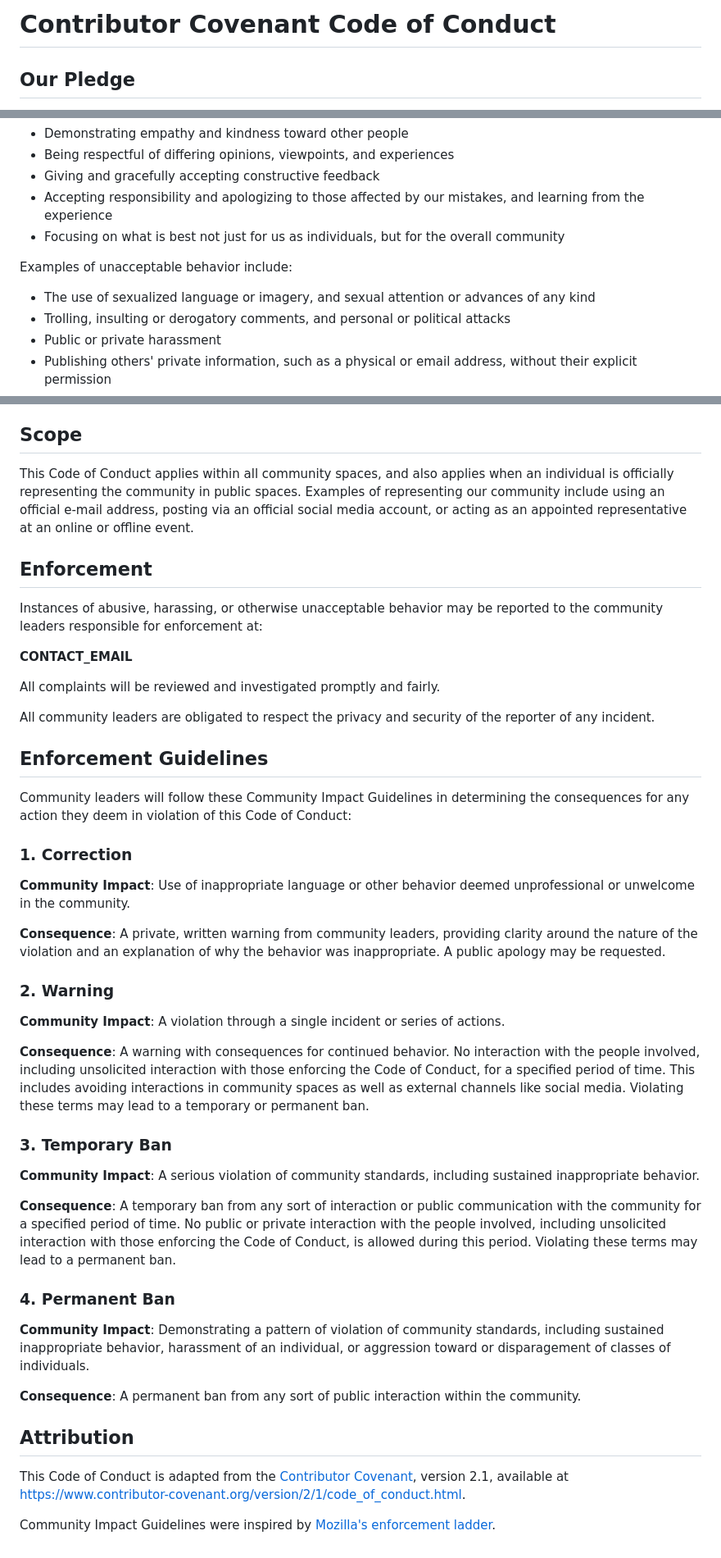
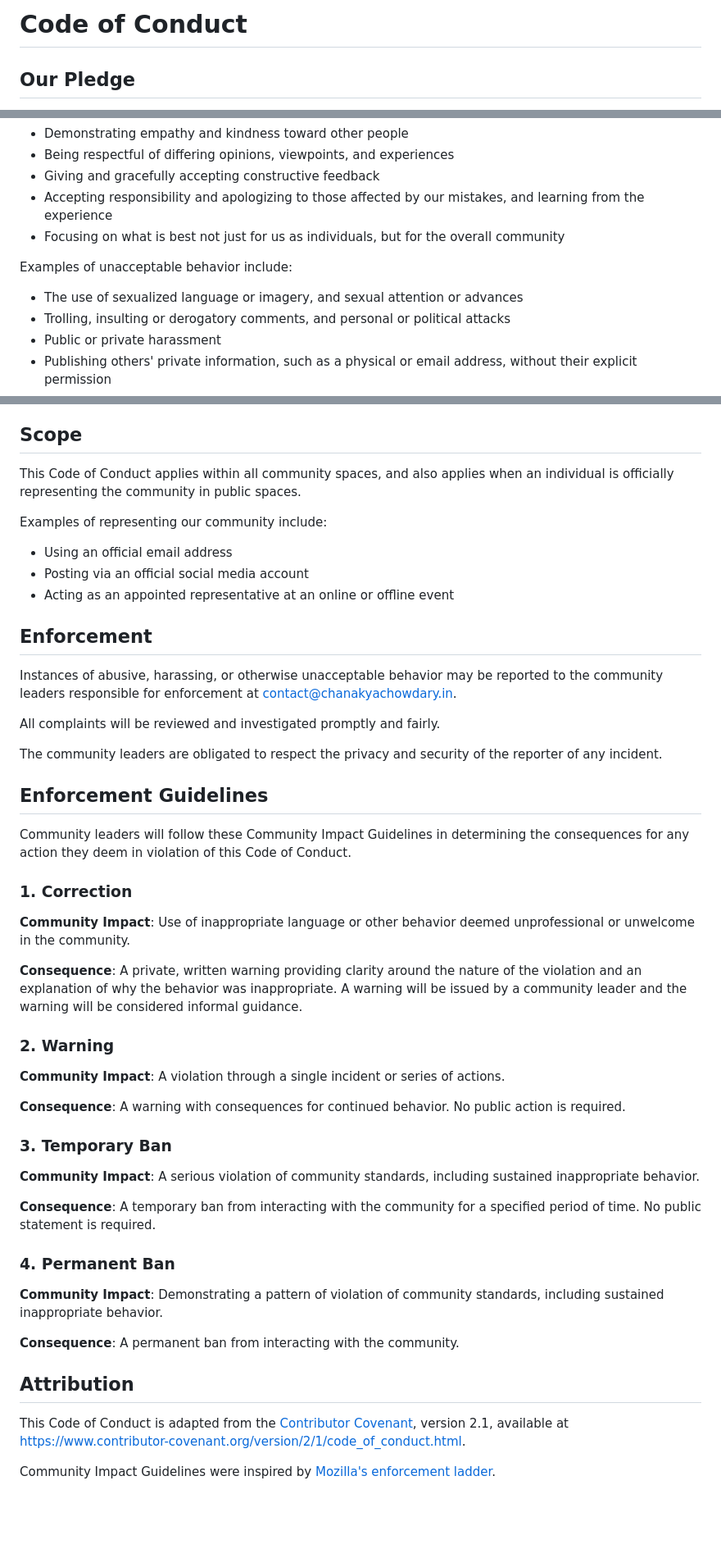
Before and after one commit to Chanikya5793/medotg, a Markdown page: CODE_OF_CONDUCT.md, 3 parts joined by grey strips. Shown at 82% size. GitHub-like rendering; blank space fills up the shorter version.

Commit message:
Update contact email in CODE_OF_CONDUCT.md

```diff
--- a/CODE_OF_CONDUCT.md
+++ b/CODE_OF_CONDUCT.md
@@ -1,4 +1,4 @@
-# Contributor Covenant Code of Conduct
+# Code of Conduct
 
 ## Our Pledge
 
@@ -18,7 +18,7 @@ Examples of behavior that contributes to a positive environment for our communit
 
 Examples of unacceptable behavior include:
 
-- The use of sexualized language or imagery, and sexual attention or advances of any kind
+- The use of sexualized language or imagery, and sexual attention or advances
 - Trolling, insulting or derogatory comments, and personal or political attacks
 - Public or private harassment
 - Publishing others' private information, such as a physical or email address, without their explicit permission
@@ -32,50 +32,53 @@ Community leaders have the right and responsibility to remove, edit, or reject c
 
 ## Scope
 
-This Code of Conduct applies within all community spaces, and also applies when an individual is officially representing the community in public spaces. Examples of representing our community include using an official e-mail address, posting via an official social media account, or acting as an appointed representative at an online or offline event.
+This Code of Conduct applies within all community spaces, and also applies when an individual is officially representing the community in public spaces.
+
+Examples of representing our community include:
+
+- Using an official email address
+- Posting via an official social media account
+- Acting as an appointed representative at an online or offline event
 
 ## Enforcement
 
-Instances of abusive, harassing, or otherwise unacceptable behavior may be reported to the community leaders responsible for enforcement at:
-
-**CONTACT_EMAIL**
+Instances of abusive, harassing, or otherwise unacceptable behavior may be reported to the community leaders responsible for enforcement at contact@chanakyachowdary.in.
 
 All complaints will be reviewed and investigated promptly and fairly.
 
-All community leaders are obligated to respect the privacy and security of the reporter of any incident.
+The community leaders are obligated to respect the privacy and security of the reporter of any incident.
 
 ## Enforcement Guidelines
 
-Community leaders will follow these Community Impact Guidelines in determining the consequences for any action they deem in violation of this Code of Conduct:
+Community leaders will follow these Community Impact Guidelines in determining the consequences for any action they deem in violation of this Code of Conduct.
 
 ### 1. Correction
 
 **Community Impact**: Use of inappropriate language or other behavior deemed unprofessional or unwelcome in the community.
 
-**Consequence**: A private, written warning from community leaders, providing clarity around the nature of the violation and an explanation of why the behavior was inappropriate. A public apology may be requested.
+**Consequence**: A private, written warning providing clarity around the nature of the violation and an explanation of why the behavior was inappropriate. A warning will be issued by a community leader and the warning will be considered informal guidance.
 
 ### 2. Warning
 
 **Community Impact**: A violation through a single incident or series of actions.
 
-**Consequence**: A warning with consequences for continued behavior. No interaction with the people involved, including unsolicited interaction with those enforcing the Code of Conduct, for a specified period of time. This includes avoiding interactions in community spaces as well as external channels like social media. Violating these terms may lead to a temporary or permanent ban.
+**Consequence**: A warning with consequences for continued behavior. No public action is required.
 
 ### 3. Temporary Ban
 
 **Community Impact**: A serious violation of community standards, including sustained inappropriate behavior.
 
-**Consequence**: A temporary ban from any sort of interaction or public communication with the community for a specified period of time. No public or private interaction with the people involved, including unsolicited interaction with those enforcing the Code of Conduct, is allowed during this period. Violating these terms may lead to a permanent ban.
+**Consequence**: A temporary ban from interacting with the community for a specified period of time. No public statement is required.
 
 ### 4. Permanent Ban
 
-**Community Impact**: Demonstrating a pattern of violation of community standards, including sustained inappropriate behavior, harassment of an individual, or aggression toward or disparagement of classes of individuals.
+**Community Impact**: Demonstrating a pattern of violation of community standards, including sustained inappropriate behavior.
 
-**Consequence**: A permanent ban from any sort of public interaction within the community.
+**Consequence**: A permanent ban from interacting with the community.
 
 ## Attribution
 
-This Code of Conduct is adapted from the [Contributor Covenant][homepage], version 2.1, available at
-https://www.contributor-covenant.org/version/2/1/code_of_conduct.html.
+This Code of Conduct is adapted from the [Contributor Covenant][homepage], version 2.1, available at https://www.contributor-covenant.org/version/2/1/code_of_conduct.html.
 
 Community Impact Guidelines were inspired by [Mozilla's enforcement ladder](https://github.com/mozilla/diversity).
 
```
